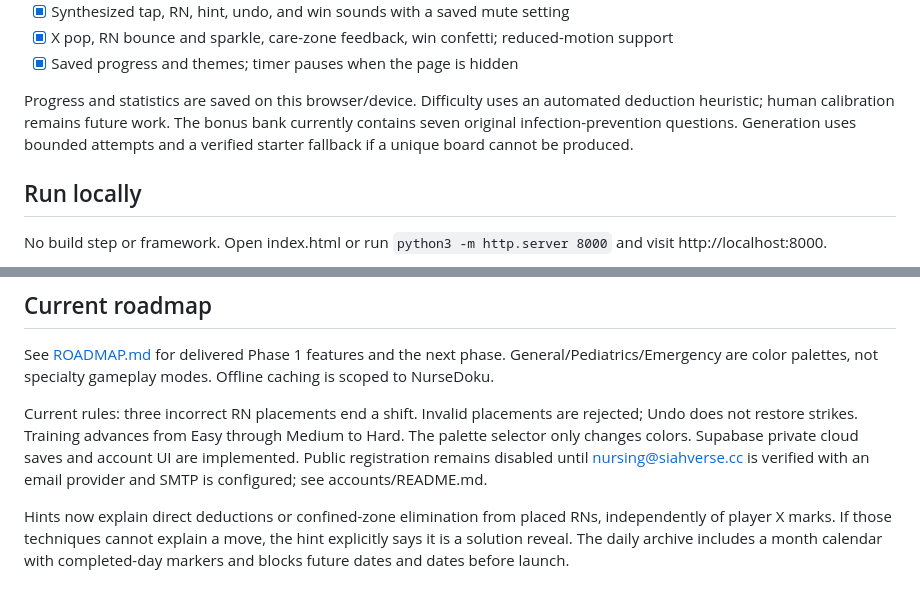
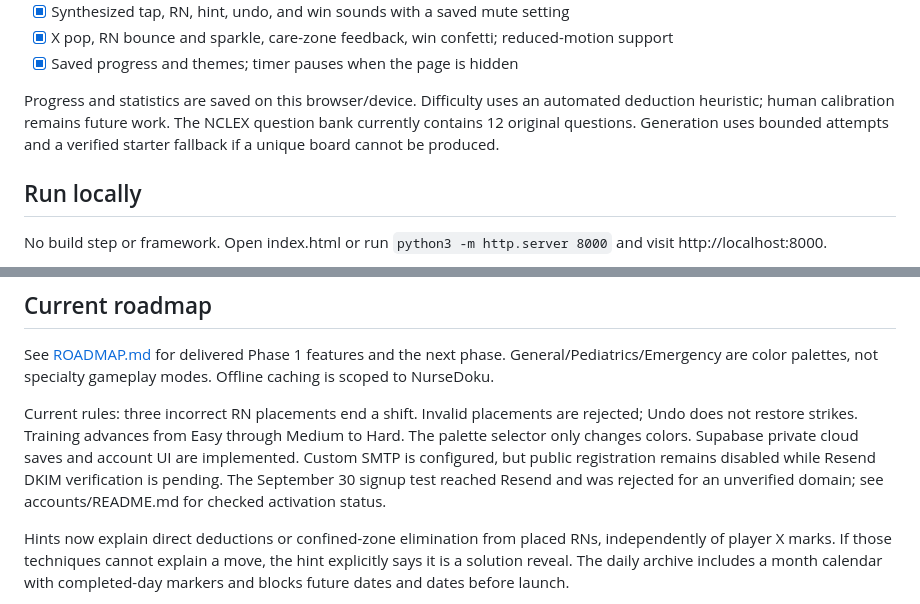
Before and after one commit to siahb/nursedoku, a Markdown page: README.md, 2 parts joined by grey strips. Rendered like a GitHub page.

Commit message:
Record NurseDoku SMTP verification and activation blocker

```diff
--- a/README.md
+++ b/README.md
@@ -29,7 +29,7 @@ Start from the main menu; loading the app leaves the timer paused. The changelog
 - [x] X pop, RN bounce and sparkle, care-zone feedback, win confetti; reduced-motion support
 - [x] Saved progress and themes; timer pauses when the page is hidden
 
-Progress and statistics are saved on this browser/device. Difficulty uses an automated deduction heuristic; human calibration remains future work. The bonus bank currently contains seven original infection-prevention questions. Generation uses bounded attempts and a verified starter fallback if a unique board cannot be produced.
+Progress and statistics are saved on this browser/device. Difficulty uses an automated deduction heuristic; human calibration remains future work. The NCLEX question bank currently contains 12 original questions. Generation uses bounded attempts and a verified starter fallback if a unique board cannot be produced.
 
 ## Run locally
 
@@ -47,7 +47,7 @@ Verified the original eight learning boards, all 72 rated practice boards, and 3
 
 See [ROADMAP.md](ROADMAP.md) for delivered Phase 1 features and the next phase. General/Pediatrics/Emergency are color palettes, not specialty gameplay modes. Offline caching is scoped to NurseDoku.
 
-Current rules: three incorrect RN placements end a shift. Invalid placements are rejected; Undo does not restore strikes. Training advances from Easy through Medium to Hard. The palette selector only changes colors. Supabase private cloud saves and account UI are implemented. Public registration remains disabled until nursing@siahverse.cc is verified with an email provider and SMTP is configured; see accounts/README.md.
+Current rules: three incorrect RN placements end a shift. Invalid placements are rejected; Undo does not restore strikes. Training advances from Easy through Medium to Hard. The palette selector only changes colors. Supabase private cloud saves and account UI are implemented. Custom SMTP is configured, but public registration remains disabled while Resend DKIM verification is pending. The September 30 signup test reached Resend and was rejected for an unverified domain; see accounts/README.md for checked activation status.
 
 Hints now explain direct deductions or confined-zone elimination from placed RNs, independently of player X marks. If those techniques cannot explain a move, the hint explicitly says it is a solution reveal. The daily archive includes a month calendar with completed-day markers and blocks future dates and dates before launch.
 
```
Also changed, not shown: ROADMAP.md (+1 -1 lines), accounts/README.md (+14 -4 lines).
